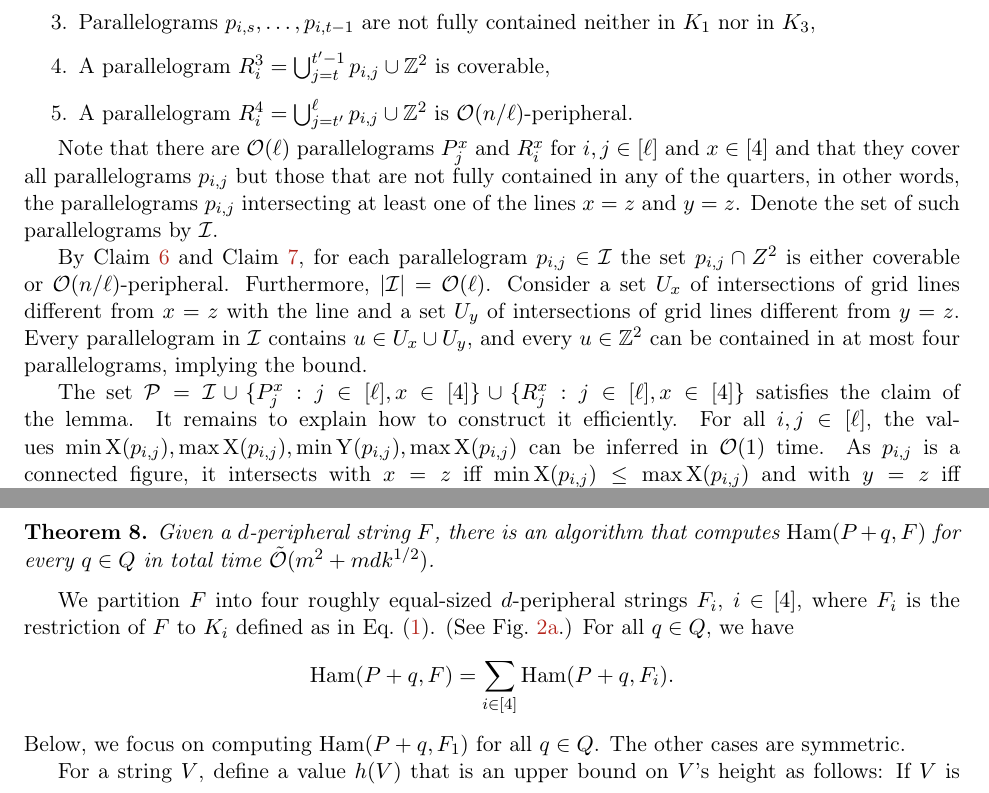
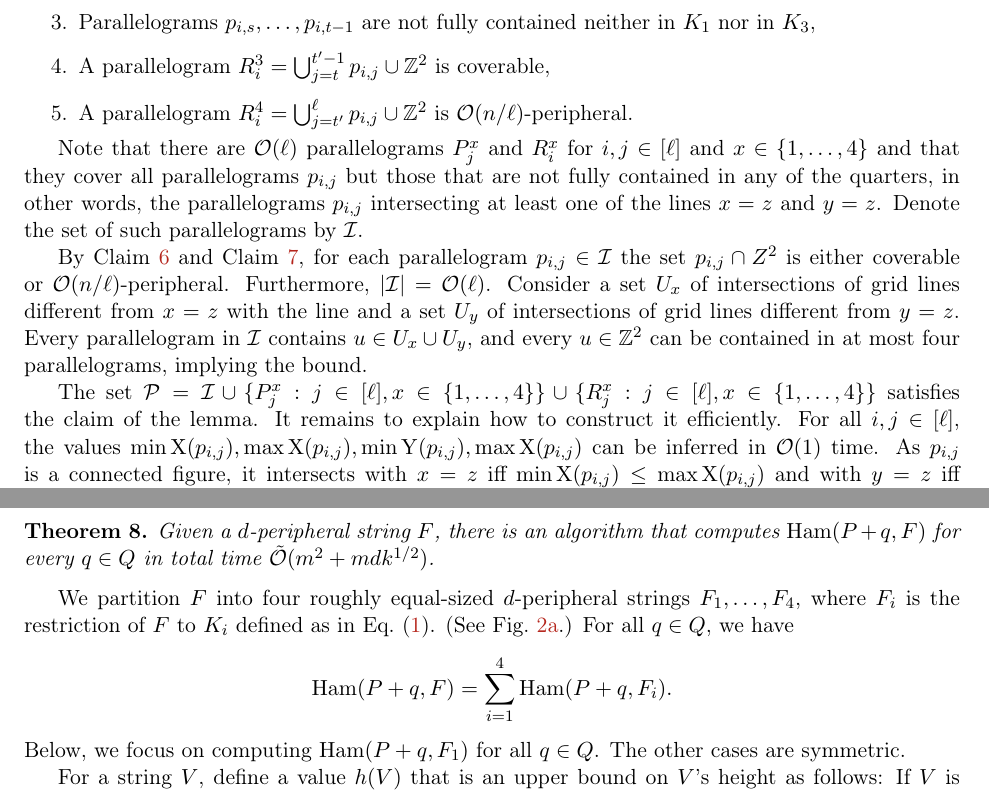
Before and after one commit to AGorkiewicz/2D-stuff, a LaTeX paper (main.tex): two parts of pages 19 and 23 of 30, joined at a grey line, cut so that both start at the same text. Compiled offline with pdfLaTeX.

Commit message:
Fix Figure 1 caption; Fix [4] -> {1, ..., 4}

```diff
--- a/main.tex
+++ b/main.tex
@@ -1080,11 +1080,11 @@ By the definition of $\Ta$, there does not exist $u \in \Z^2 \cap K_1 \setminus
 	\item A parallelogram $R_i^4 = \bigcup_{j=t'}^{\ell} p_{i, j} \cup \Z^2$ is $\O(n/\ell)$-peripheral.
 \end{enumerate}
 
-Note that there are $\O(\ell)$ parallelograms $P_j^x$ and $R_i^x$ for $i,j \in [\ell]$ and $x \in [4]$ and that they cover all parallelograms $p_{i,j}$ but those that are not fully contained in any of the quarters, in other words, the parallelograms $p_{i, j}$ intersecting  at least one of the lines $x = z$ and $y = z$. Denote the set of such parallelograms by $\I$.
+Note that there are $\O(\ell)$ parallelograms $P_j^x$ and $R_i^x$ for $i,j \in [\ell]$ and $x \in \set{1, \dots, 4}$ and that they cover all parallelograms $p_{i,j}$ but those that are not fully contained in any of the quarters, in other words, the parallelograms $p_{i, j}$ intersecting  at least one of the lines $x = z$ and $y = z$. Denote the set of such parallelograms by $\I$.
 
 By \cref{coverable} and \cref{peripheral}, for each parallelogram $p_{i,j} \in \I$ the set $p_{i,j} \cap Z^2$ is either coverable or $\O(n/\ell)$-peripheral. Furthermore, $\absolute{\I} = \O(\ell)$. Consider a set $U_x$ of intersections of grid lines different from $x=z$ with the line and a set $U_y$ of intersections of grid lines different from $y=z$. Every parallelogram in $\I$ contains $u \in U_x \cup U_y$, and every $u \in \Z^2$ can be contained in at most four parallelograms, implying the bound.
 
-The set $\mathcal{P} = \I \cup \{P_j^x : j \in [\ell], x \in [4]\} \cup \{R_j^x : j \in [\ell], x \in [4]\}$ satisfies the claim of the lemma. It remains to explain how to construct it efficiently. For all $i,j \in [\ell]$, the values $\min \X(p_{i,j}), \max \X(p_{i,j}), \min \Y(p_{i,j}), \max \X(p_{i,j})$ can be inferred in $\O(1)$ time. As $p_{i,j}$ is a connected figure, it intersects with $x = z$ iff $\min \X(p_{i,j}) \le \max \X(p_{i,j})$ and with $y = z$ iff $\min \Y(p_{i,j}) \le \max \Y(p_{i,j})$. Both of the conditions can be checked in $\O(1)$ time as well. Plugging this bounds into our construction, we obtain that $\mathcal{P}$ can be built in $\O(\ell^2) = \O(m^2)$ time.
+The set $\mathcal{P} = \I \cup \{P_j^x : j \in [\ell], x \in \{1, \dots, 4\}\} \cup \{R_j^x : j \in [\ell], x \in \{1, \dots, 4\}\}$ satisfies the claim of the lemma. It remains to explain how to construct it efficiently. For all $i,j \in [\ell]$, the values $\min \X(p_{i,j}), \max \X(p_{i,j}), \min \Y(p_{i,j}), \max \X(p_{i,j})$ can be inferred in $\O(1)$ time. As $p_{i,j}$ is a connected figure, it intersects with $x = z$ iff $\min \X(p_{i,j}) \le \max \X(p_{i,j})$ and with $y = z$ iff $\min \Y(p_{i,j}) \le \max \Y(p_{i,j})$. Both of the conditions can be checked in $\O(1)$ time as well. Plugging this bounds into our construction, we obtain that $\mathcal{P}$ can be built in $\O(\ell^2) = \O(m^2)$ time.
 \end{proof}
 
 We apply \cref{lm:parallelogram_merge} to $\Ta$. Let $\mathcal{P}_1 = \{p \in \mathcal{P} : p \text { is coverable}\}$ and $\mathcal{P}_2 = \{p \in \mathcal{P} : p \text { is }\O(n/\ell)\text{-peripheral}\}$. For each $p \in \mathcal{P}_1$, consider a restriction $R$ of $\Ta$ to $p$. By \Cref{coverable is periodic}, it has $\O(k)$-periods $\phi$ and $\psi$, thus, by \Cref{tile_decomposition}, it can be partitioned in time $\tO(\absolute{\d{R}} + k)$ (after $\O(m^2)$-time shared preprocessing of $\phi$ and $\psi$) into $\O(k)$ monochromatic subtile strings. Finally, construct in $\O(m^2)$ time the restriction of $\Ta$ to $\cup_{p \in \mathcal{P_2}} p$, which is a $\O(n / \ell)$-peripheral string. The total time of the partitioning algorithm is therefore $\O(m^2+\ell k)$.
@@ -1314,9 +1314,9 @@ In this section, we show how to compute the Hamming distances between $P$ and a
 
 \DenseAlgo
 
-We partition $F$ into four roughly equal-sized $d$-peripheral strings $F_i$, $i \in [4]$, where $F_i$ is the restriction of $F$ to $K_i$ defined as in \cref{eq:quarters}. (See \cref{figure:quarter_split}.) For all $q \in Q$, we have
-%
-$$\Ham(P + q, F) = \sum_{i \in [4]} \Ham(P + q, F_i).$$
+We partition $F$ into four roughly equal-sized $d$-peripheral strings $F_1, \dots, F_4$, where $F_i$ is the restriction of $F$ to $K_i$ defined as in \cref{eq:quarters}. (See \cref{figure:quarter_split}.) For all $q \in Q$, we have
+%
+$$\Ham(P + q, F) = \sum_{i = 1}^4 \Ham(P + q, F_i).$$
 %
 Below, we focus on computing $\Ham(P + q, F_1)$ for all $q \in Q$. The other cases are symmetric.
 
```
Also changed, not shown: main.tex (2 more changed lines).
